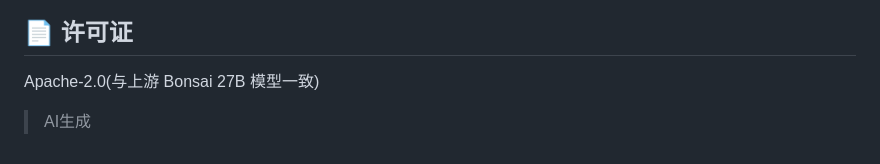
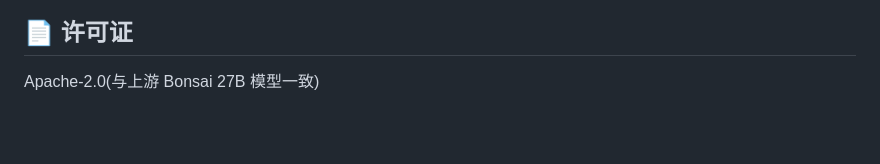
Before and after one commit to guang384/Daiza, a Markdown page: README.zh.md, the part around the change. Drawn GitHub-style; blank space fills up the shorter version.

```diff
--- a/README.zh.md
+++ b/README.zh.md
@@ -483,5 +483,3 @@ Vision prefill 从逐 token 注入 (132s) 改为分批 batched 注入 (MAX_VISIO
 ## 📄 许可证
 
 Apache-2.0(与上游 Bonsai 27B 模型一致)
-
-> AI生成
```
Also changed, not shown: README.md (+0 -2 lines).
